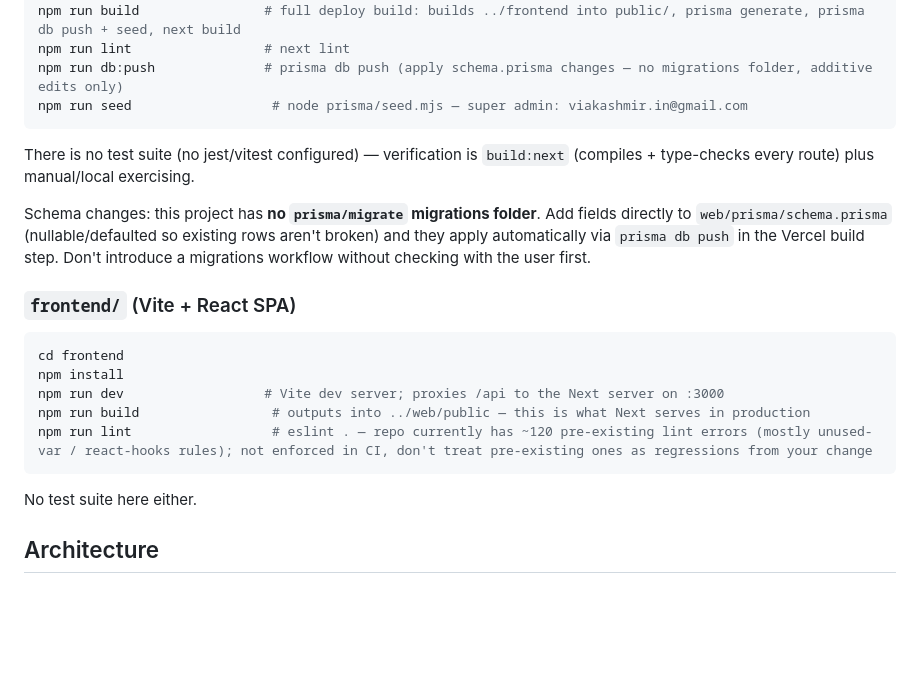
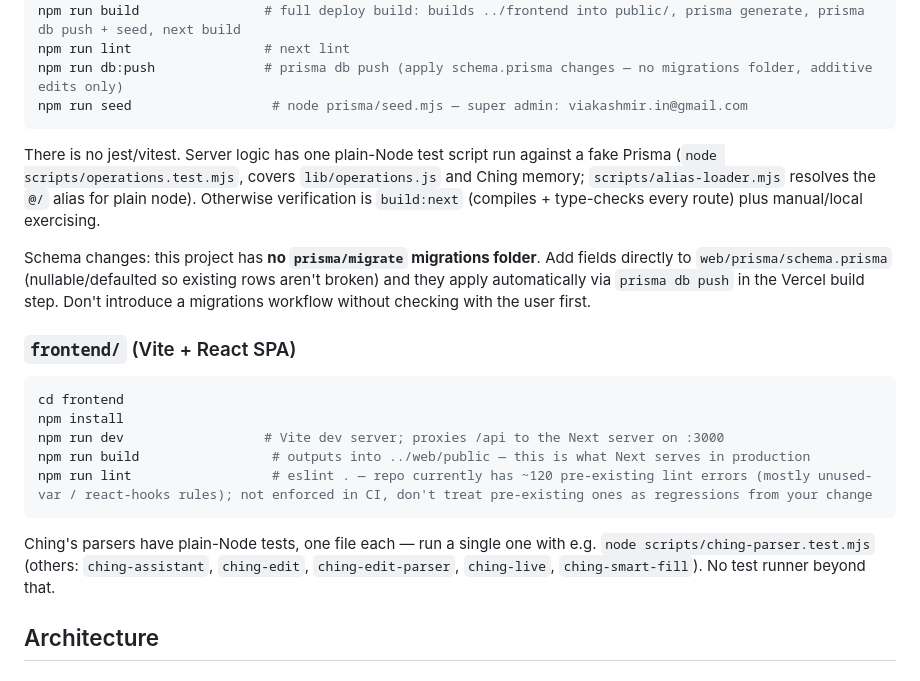
Before and after one commit to aribanigar/viaitinerary, a Markdown page: CLAUDE.md, the part around one of its changes. Rendered like a GitHub page; blank space fills up the shorter version.

````diff
--- a/CLAUDE.md
+++ b/CLAUDE.md
@@ -21,7 +21,7 @@ npm run db:push              # prisma db push (apply schema.prisma changes — n
 npm run seed                  # node prisma/seed.mjs — super admin: viakashmir.in@gmail.com
 ```
 
-There is no test suite (no jest/vitest configured) — verification is `build:next` (compiles + type-checks every route) plus manual/local exercising.
+There is no jest/vitest. Server logic has one plain-Node test script run against a fake Prisma (`node scripts/operations.test.mjs`, covers `lib/operations.js` and Ching memory; `scripts/alias-loader.mjs` resolves the `@/` alias for plain node). Otherwise verification is `build:next` (compiles + type-checks every route) plus manual/local exercising.
 
 Schema changes: this project has **no `prisma/migrate` migrations folder**. Add fields directly to `web/prisma/schema.prisma` (nullable/defaulted so existing rows aren't broken) and they apply automatically via `prisma db push` in the Vercel build step. Don't introduce a migrations workflow without checking with the user first.
 
@@ -35,7 +35,7 @@ npm run build                 # outputs into ../web/public — this is what Next
 npm run lint                  # eslint . — repo currently has ~120 pre-existing lint errors (mostly unused-var / react-hooks rules); not enforced in CI, don't treat pre-existing ones as regressions from your change
 ```
 
-No test suite here either.
+Ching's parsers have plain-Node tests, one file each — run a single one with e.g. `node scripts/ching-parser.test.mjs` (others: `ching-assistant`, `ching-edit`, `ching-edit-parser`, `ching-live`, `ching-smart-fill`). No test runner beyond that.
 
 ## Architecture
 
````
Also changed, not shown: other parts of CLAUDE.md (+32 -0 lines).
